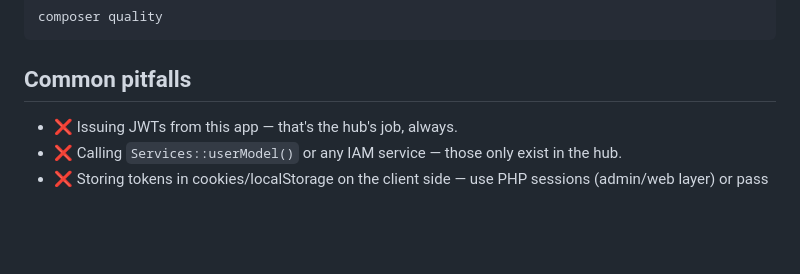
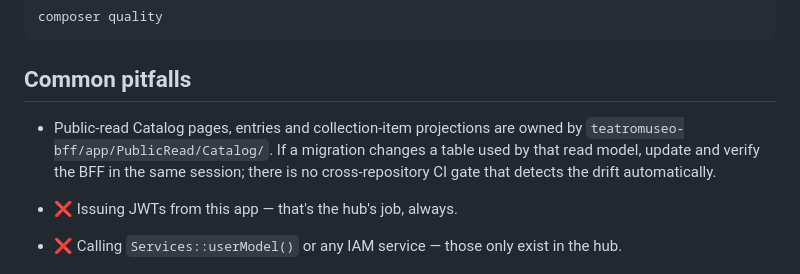
Before and after one commit to dcardenasl/teatromuseo-catalog-domain, a Markdown page: CLAUDE.md, the part around the change. Drawn GitHub-style; blank space fills up the shorter version.

Commit message:
docs(catalog): note bff public-read table-drift coordination point

````diff
--- a/CLAUDE.md
+++ b/CLAUDE.md
@@ -187,6 +187,11 @@ composer quality
 ```
 
 ## Common pitfalls
+
+- Public-read Catalog pages, entries and collection-item projections are owned
+  by `teatromuseo-bff/app/PublicRead/Catalog/`. If a migration changes a table
+  used by that read model, update and verify the BFF in the same session;
+  there is no cross-repository CI gate that detects the drift automatically.
 
 - ❌ Issuing JWTs from this app — that's the hub's job, always.
 - ❌ Calling `Services::userModel()` or any IAM service — those only exist in the hub.
````
